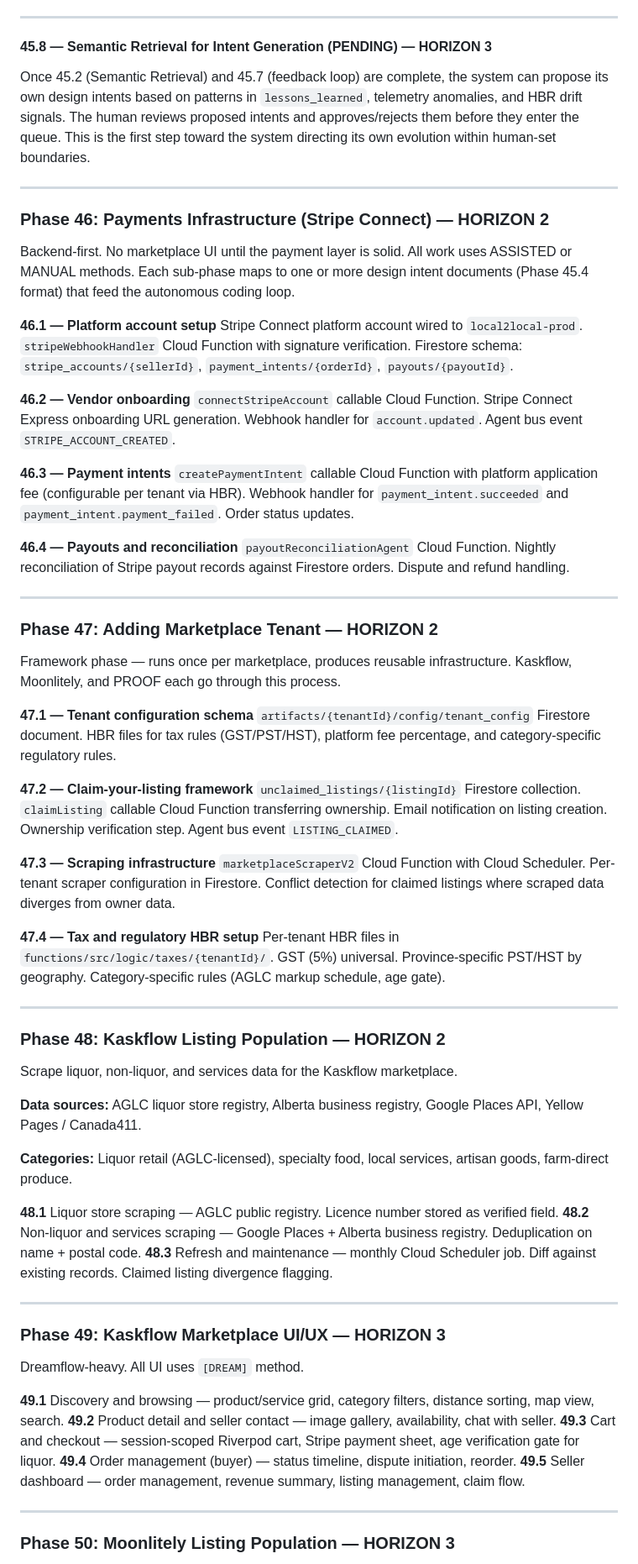
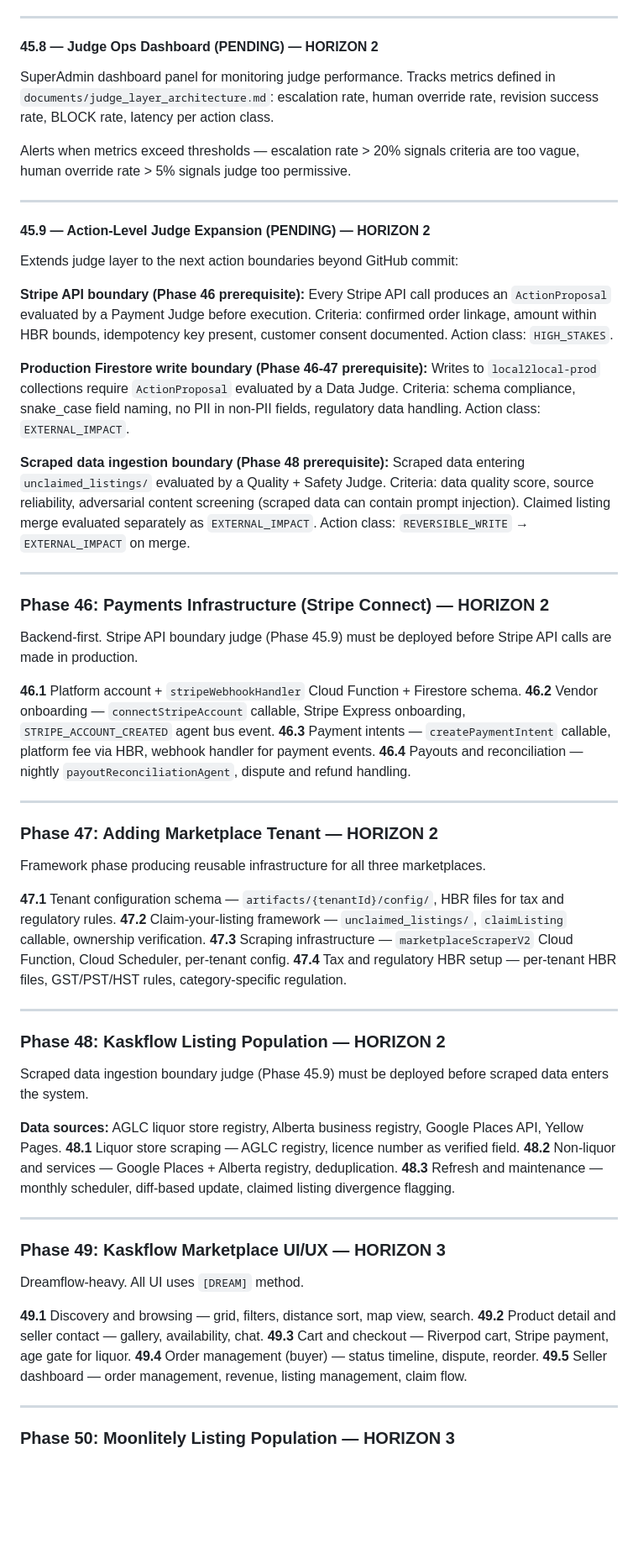
Before and after one commit to local2local/local2local, a Markdown page: documents/project_plan.md, the part around one of its changes. Shown at 84% size. GitHub-like rendering; blank space fills up the shorter version.

```diff
--- a/documents/project_plan.md
+++ b/documents/project_plan.md
@@ -235,59 +166,59 @@ Closes the feedback loop after a successful HITL promotion.
 
 ---
 
-#### 45.8 — Semantic Retrieval for Intent Generation (PENDING) — HORIZON 3
+#### 45.8 — Judge Ops Dashboard (PENDING) — HORIZON 2
 
-Once 45.2 (Semantic Retrieval) and 45.7 (feedback loop) are complete, the system can propose its own design intents based on patterns in `lessons_learned`, telemetry anomalies, and HBR drift signals. The human reviews proposed intents and approves/rejects them before they enter the queue. This is the first step toward the system directing its own evolution within human-set boundaries.
+SuperAdmin dashboard panel for monitoring judge performance. Tracks metrics defined in `documents/judge_layer_architecture.md`: escalation rate, human override rate, revision success rate, BLOCK rate, latency per action class.
+
+Alerts when metrics exceed thresholds — escalation rate > 20% signals criteria are too vague, human override rate > 5% signals judge too permissive.
+
+---
+
+#### 45.9 — Action-Level Judge Expansion (PENDING) — HORIZON 2
+
+Extends judge layer to the next action boundaries beyond GitHub commit:
+
+**Stripe API boundary (Phase 46 prerequisite):**
+Every Stripe API call produces an `ActionProposal` evaluated by a Payment Judge before execution. Criteria: confirmed order linkage, amount within HBR bounds, idempotency key present, customer consent documented. Action class: `HIGH_STAKES`.
+
+**Production Firestore write boundary (Phase 46-47 prerequisite):**
+Writes to `local2local-prod` collections require `ActionProposal` evaluated by a Data Judge. Criteria: schema compliance, snake_case field naming, no PII in non-PII fields, regulatory data handling. Action class: `EXTERNAL_IMPACT`.
+
+**Scraped data ingestion boundary (Phase 48 prerequisite):**
+Scraped data entering `unclaimed_listings/` evaluated by a Quality + Safety Judge. Criteria: data quality score, source reliability, adversarial content screening (scraped data can contain prompt injection). Claimed listing merge evaluated separately as `EXTERNAL_IMPACT`. Action class: `REVERSIBLE_WRITE` → `EXTERNAL_IMPACT` on merge.
 
 ---
 
 ### Phase 46: Payments Infrastructure (Stripe Connect) — HORIZON 2
 
-Backend-first. No marketplace UI until the payment layer is solid. All work uses ASSISTED or MANUAL methods. Each sub-phase maps to one or more design intent documents (Phase 45.4 format) that feed the autonomous coding loop.
+Backend-first. Stripe API boundary judge (Phase 45.9) must be deployed before Stripe API calls are made in production.
 
-**46.1 — Platform account setup**
-Stripe Connect platform account wired to `local2local-prod`. `stripeWebhookHandler` Cloud Function with signature verification. Firestore schema: `stripe_accounts/{sellerId}`, `payment_intents/{orderId}`, `payouts/{payoutId}`.
-
-**46.2 — Vendor onboarding**
-`connectStripeAccount` callable Cloud Function. Stripe Connect Express onboarding URL generation. Webhook handler for `account.updated`. Agent bus event `STRIPE_ACCOUNT_CREATED`.
-
-**46.3 — Payment intents**
-`createPaymentIntent` callable Cloud Function with platform application fee (configurable per tenant via HBR). Webhook handler for `payment_intent.succeeded` and `payment_intent.payment_failed`. Order status updates.
-
-**46.4 — Payouts and reconciliation**
-`payoutReconciliationAgent` Cloud Function. Nightly reconciliation of Stripe payout records against Firestore orders. Dispute and refund handling.
+**46.1** Platform account + `stripeWebhookHandler` Cloud Function + Firestore schema.
+**46.2** Vendor onboarding — `connectStripeAccount` callable, Stripe Express onboarding, `STRIPE_ACCOUNT_CREATED` agent bus event.
+**46.3** Payment intents — `createPaymentIntent` callable, platform fee via HBR, webhook handler for payment events.
+**46.4** Payouts and reconciliation — nightly `payoutReconciliationAgent`, dispute and refund handling.
 
 ---
 
 ### Phase 47: Adding Marketplace Tenant — HORIZON 2
 
-Framework phase — runs once per marketplace, produces reusable infrastructure. Kaskflow, Moonlitely, and PROOF each go through this process.
+Framework phase producing reusable infrastructure for all three marketplaces.
 
-**47.1 — Tenant configuration schema**
-`artifacts/{tenantId}/config/tenant_config` Firestore document. HBR files for tax rules (GST/PST/HST), platform fee percentage, and category-specific regulatory rules.
-
-**47.2 — Claim-your-listing framework**
-`unclaimed_listings/{listingId}` Firestore collection. `claimListing` callable Cloud Function transferring ownership. Email notification on listing creation. Ownership verification step. Agent bus event `LISTING_CLAIMED`.
-
-**47.3 — Scraping infrastructure**
-`marketplaceScraperV2` Cloud Function with Cloud Scheduler. Per-tenant scraper configuration in Firestore. Conflict detection for claimed listings where scraped data diverges from owner data.
-
-**47.4 — Tax and regulatory HBR setup**
-Per-tenant HBR files in `functions/src/logic/taxes/{tenantId}/`. GST (5%) universal. Province-specific PST/HST by geography. Category-specific rules (AGLC markup schedule, age gate).
+**47.1** Tenant configuration schema — `artifacts/{tenantId}/config/`, HBR files for tax and regulatory rules.
+**47.2** Claim-your-listing framework — `unclaimed_listings/`, `claimListing` callable, ownership verification.
+**47.3** Scraping infrastructure — `marketplaceScraperV2` Cloud Function, Cloud Scheduler, per-tenant config.
+**47.4** Tax and regulatory HBR setup — per-tenant HBR files, GST/PST/HST rules, category-specific regulation.
 
 ---
 
 ### Phase 48: Kaskflow Listing Population — HORIZON 2
 
-Scrape liquor, non-liquor, and services data for the Kaskflow marketplace.
+Scraped data ingestion boundary judge (Phase 45.9) must be deployed before scraped data enters the system.
 
-**Data sources:** AGLC liquor store registry, Alberta business registry, Google Places API, Yellow Pages / Canada411.
-
-**Categories:** Liquor retail (AGLC-licensed), specialty food, local services, artisan goods, farm-direct produce.
-
-**48.1** Liquor store scraping — AGLC public registry. Licence number stored as verified field.
-**48.2** Non-liquor and services scraping — Google Places + Alberta business registry. Deduplication on name + postal code.
-**48.3** Refresh and maintenance — monthly Cloud Scheduler job. Diff against existing records. Claimed listing divergence flagging.
+**Data sources:** AGLC liquor store registry, Alberta business registry, Google Places API, Yellow Pages.
+**48.1** Liquor store scraping — AGLC registry, licence number as verified field.
+**48.2** Non-liquor and services — Google Places + Alberta registry, deduplication.
+**48.3** Refresh and maintenance — monthly scheduler, diff-based update, claimed listing divergence flagging.
 
 ---
 
@@ -295,11 +226,11 @@ Scrape liquor, non-liquor, and services data for the Kaskflow marketplace.
 
 Dreamflow-heavy. All UI uses `[DREAM]` method.
 
-**49.1** Discovery and browsing — product/service grid, category filters, distance sorting, map view, search.
-**49.2** Product detail and seller contact — image gallery, availability, chat with seller.
-**49.3** Cart and checkout — session-scoped Riverpod cart, Stripe payment sheet, age verification gate for liquor.
-**49.4** Order management (buyer) — status timeline, dispute initiation, reorder.
-**49.5** Seller dashboard — order management, revenue summary, listing management, claim flow.
+**49.1** Discovery and browsing — grid, filters, distance sort, map view, search.
+**49.2** Product detail and seller contact — gallery, availability, chat.
+**49.3** Cart and checkout — Riverpod cart, Stripe payment, age gate for liquor.
+**49.4** Order management (buyer) — status timeline, dispute, reorder.
+**49.5** Seller dashboard — order management, revenue, listing management, claim flow.
 
 ---
 
```
Also changed, not shown: other parts of documents/project_plan.md (+79 -170 lines), documents/judge_layer_architecture.md (added, +270 -0 lines).
